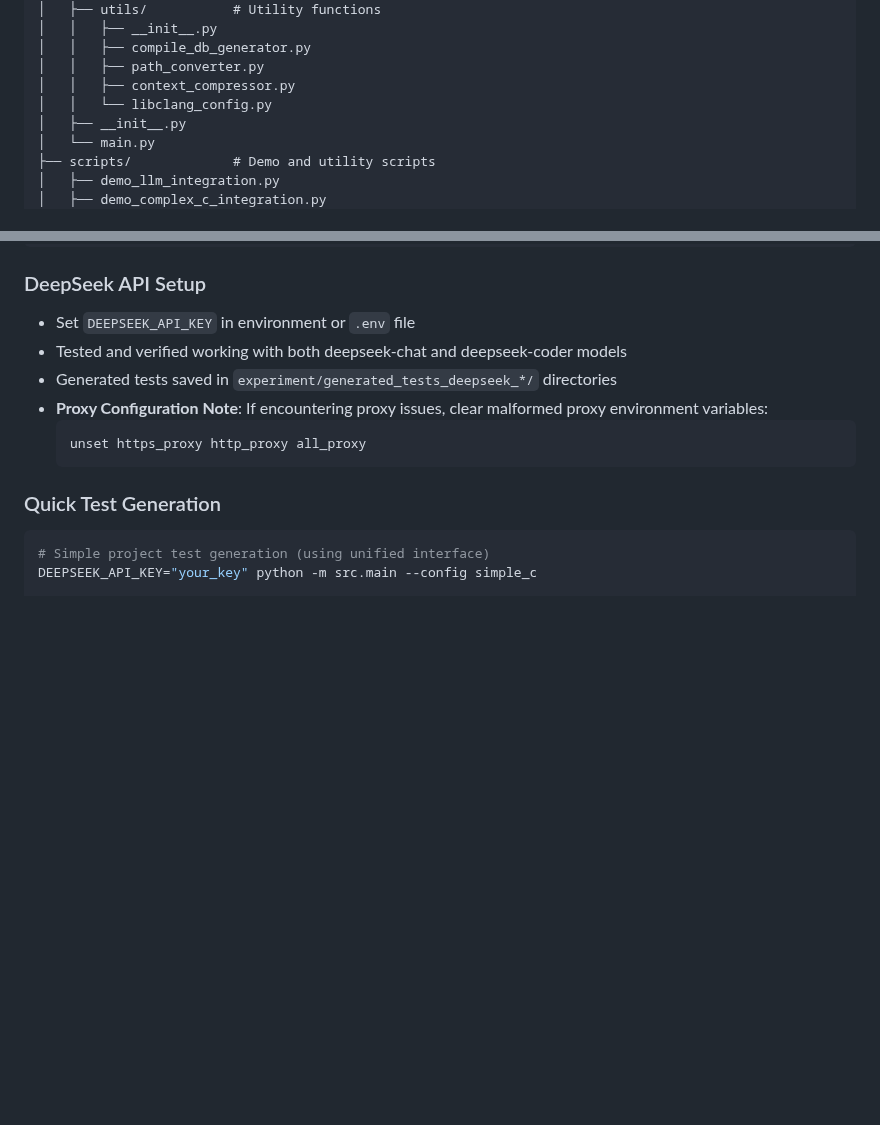
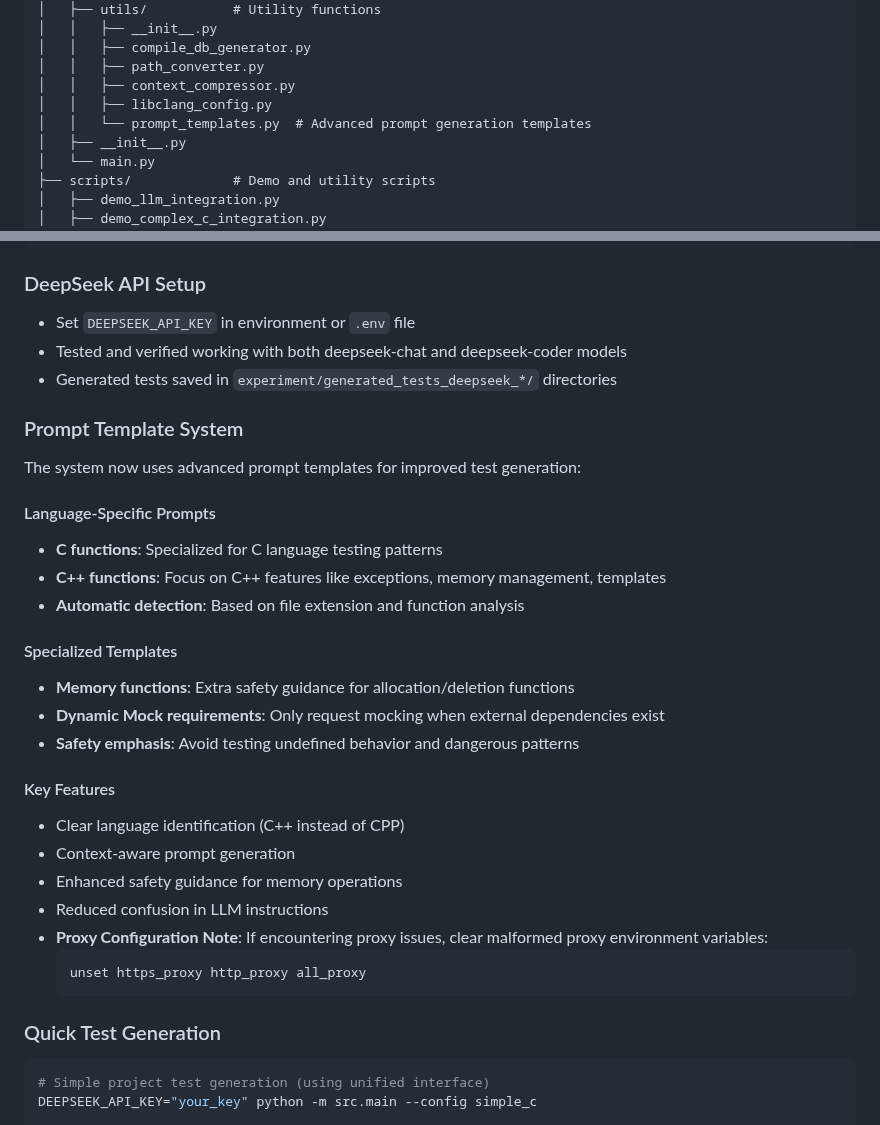
Before and after one commit to imchenmin/ai-dt, a Markdown page: CLAUDE.md, 2 parts joined by grey strips. Rendered like a GitHub page; blank space fills up the shorter version.

````diff
--- a/CLAUDE.md
+++ b/CLAUDE.md
@@ -65,7 +65,8 @@ ai-dt/
 │   │   ├── compile_db_generator.py
 │   │   ├── path_converter.py
 │   │   ├── context_compressor.py
-│   │   └── libclang_config.py
+│   │   ├── libclang_config.py
+│   │   └── prompt_templates.py  # Advanced prompt generation templates
 │   ├── __init__.py
 │   └── main.py
 ├── scripts/             # Demo and utility scripts
@@ -147,6 +148,26 @@ export LIBCLANG_PATH=/usr/lib/llvm-10/lib/libclang.so.1
 - Set `DEEPSEEK_API_KEY` in environment or `.env` file
 - Tested and verified working with both deepseek-chat and deepseek-coder models
 - Generated tests saved in `experiment/generated_tests_deepseek_*/` directories
+
+### Prompt Template System
+
+The system now uses advanced prompt templates for improved test generation:
+
+#### Language-Specific Prompts
+- **C functions**: Specialized for C language testing patterns
+- **C++ functions**: Focus on C++ features like exceptions, memory management, templates
+- **Automatic detection**: Based on file extension and function analysis
+
+#### Specialized Templates
+- **Memory functions**: Extra safety guidance for allocation/deletion functions
+- **Dynamic Mock requirements**: Only request mocking when external dependencies exist
+- **Safety emphasis**: Avoid testing undefined behavior and dangerous patterns
+
+#### Key Features
+- Clear language identification (C++ instead of CPP)
+- Context-aware prompt generation
+- Enhanced safety guidance for memory operations
+- Reduced confusion in LLM instructions
 - **Proxy Configuration Note**: If encountering proxy issues, clear malformed proxy environment variables:
   ```bash
   unset https_proxy http_proxy all_proxy
````
Also changed, not shown: docs/work_logs/20250824_prompt_template_enhancement.md (added, +103 -0 lines).
